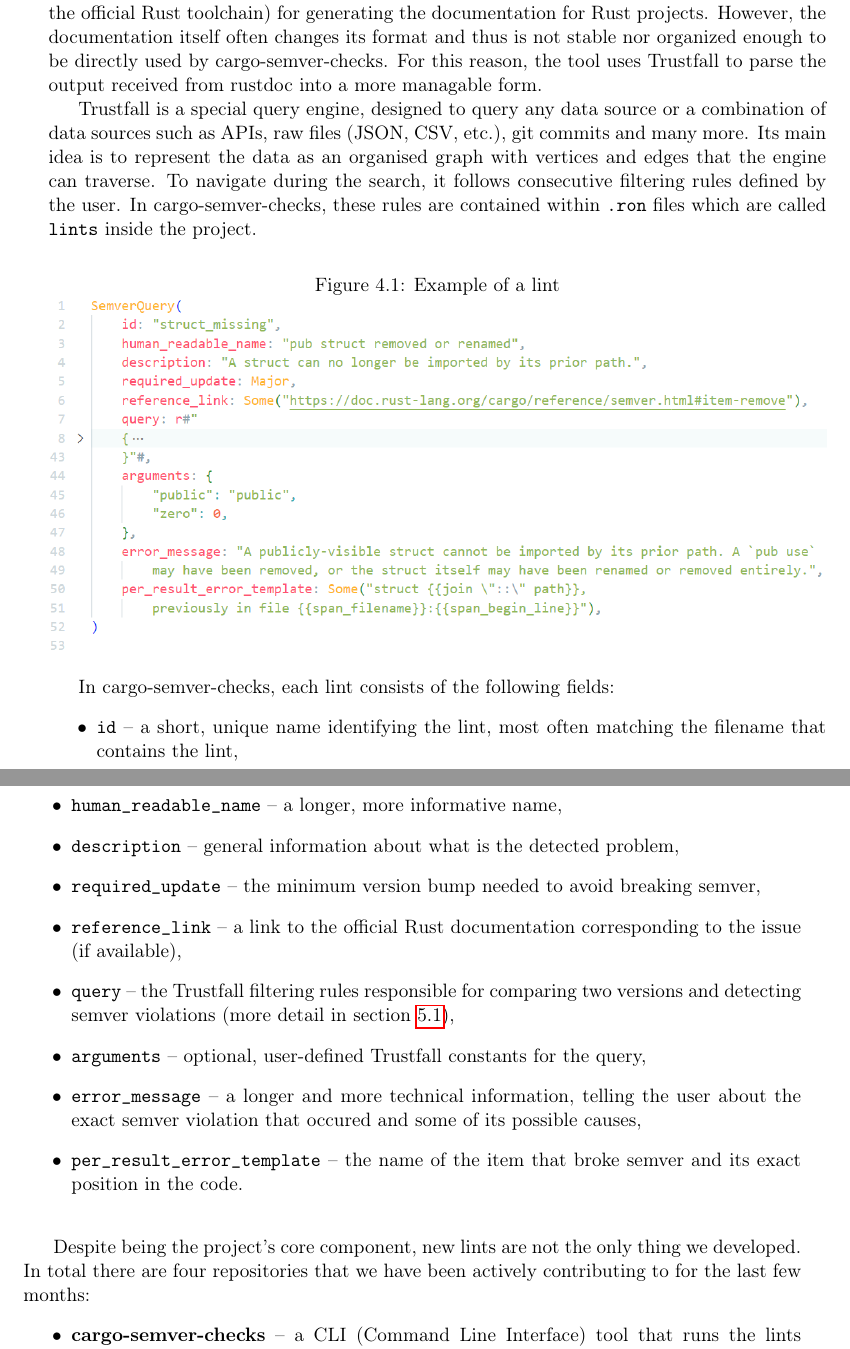
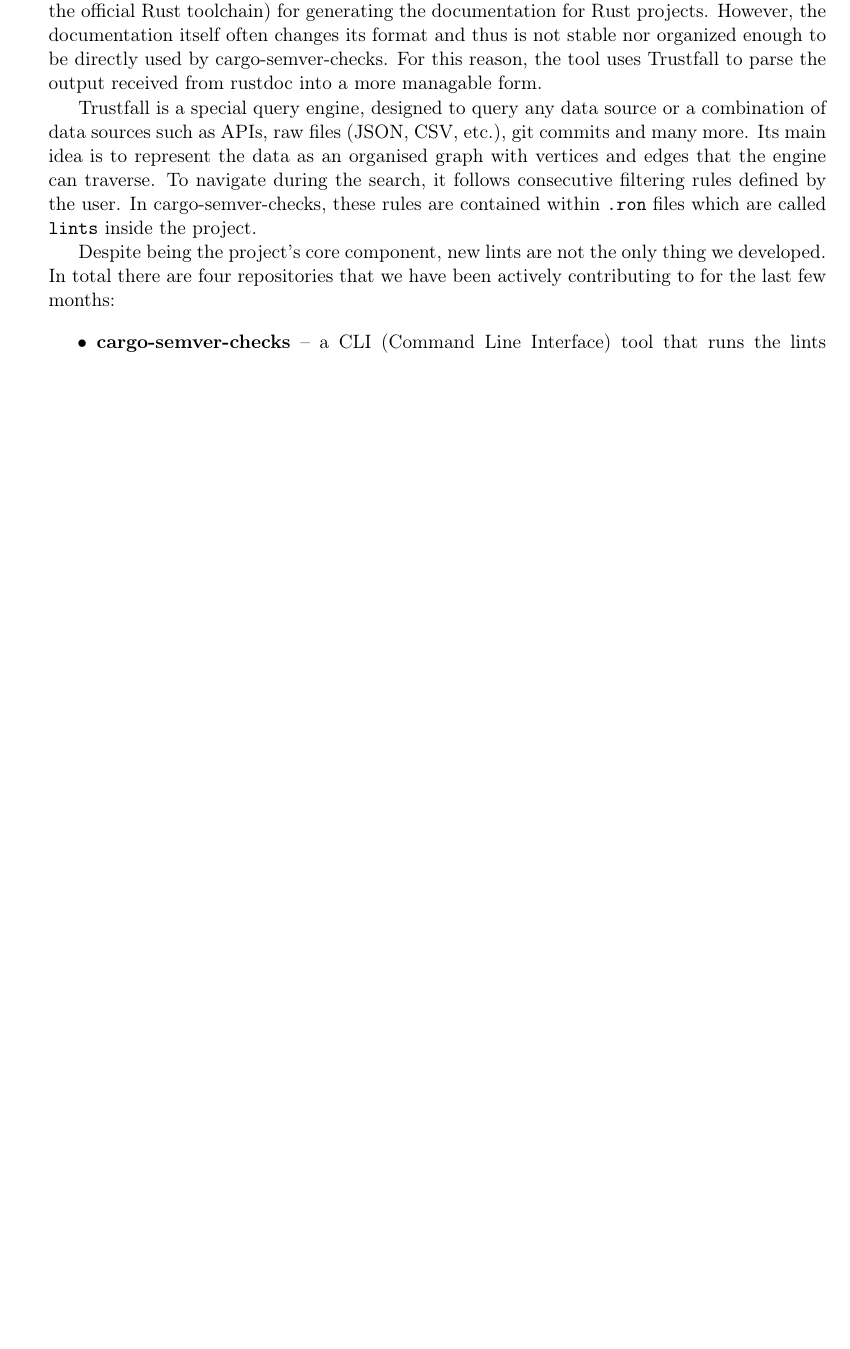
Before and after one commit to tonowak/bachelors-thesis, a LaTeX thesis (thesis-en.tex): two parts of pages 23 and 24 of 43 before the commit and part of page 23 of 41 after it, the two joined at a grey line, cut so that both start at the same text, the shorter picture padded with empty space. Compiled offline with pdfLaTeX.

Commit message:
Move the lint description to the next section

```diff
--- a/thesis-en.tex
+++ b/thesis-en.tex
@@ -570,30 +570,6 @@
 sources such as APIs, raw files (JSON, CSV, etc.), git commits and many more. Its main idea is to
 represent the data as an organised graph with vertices and edges that the engine can traverse. To
 navigate during the search, it follows consecutive filtering rules defined by the user. In cargo-semver-checks, these rules are contained within \texttt{.ron} files which are called \texttt{lints} inside the project.
-
-\begin{figure}[h]
-	\centering
-	\caption{Example of a lint}
-	\includegraphics[width=\linewidth]{lint-example.png}
-\end{figure}
-
-In cargo-semver-checks, each lint consists of the following fields:
-\begin{itemize}
-	\item \texttt{id} -- a short, unique name identifying the lint, most often matching the
-		filename that contains the lint,
-	\item \texttt{human\_readable\_name} -- a longer, more informative name,
-	\item \texttt{description} -- general information about what is the detected problem,
-	\item \texttt{required\_update} -- the minimum version bump needed to avoid breaking semver,
-	\item \texttt{reference\_link} -- a link to the official Rust documentation corresponding to
-		the issue (if available),
-	\item \texttt{query} -- the Trustfall filtering rules responsible for comparing two versions and
-		detecting semver violations (more detail in section \ref{r:section_new_lints}),
-	\item \texttt{arguments} -- optional, user-defined Trustfall constants for the query,
-	\item \texttt{error\_message} -- a longer and more technical information, telling the user
-	    about the exact semver violation that occured and some of its possible causes,
-	\item \texttt{per\_result\_error\_template} -- the name of the item that broke semver and
-	    its exact position in the code.
-\end{itemize} \bigskip
 
 Despite being the project's core component, new lints are not the only thing we developed. In total
 there are four repositories that we have been actively contributing to for the last few months:
```
